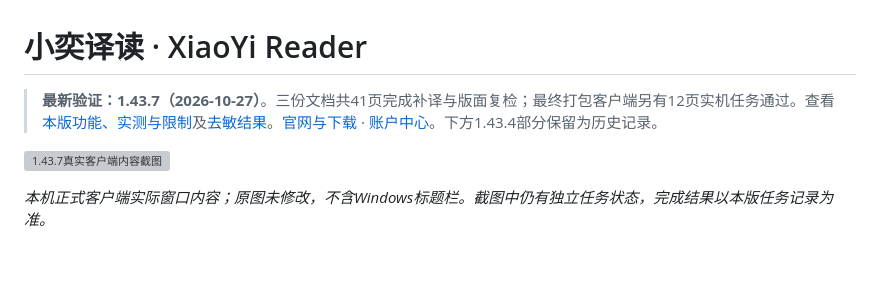
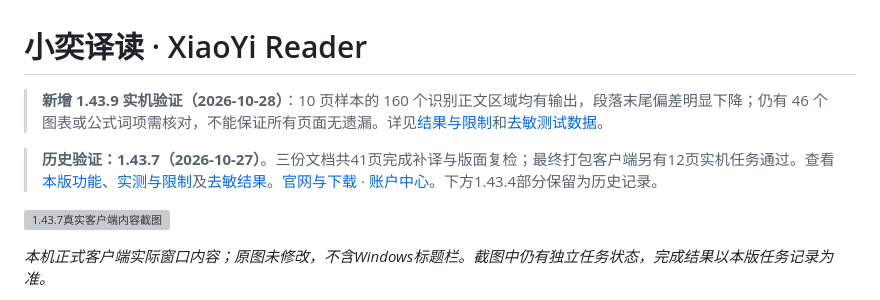
Before and after one commit to syj3426962511-glitch/xiaoyi-reader, a Markdown page: README.md, the part around the change. Rendered like a GitHub page; blank space fills up the shorter version; grey boxes are pictures that could not be loaded.

Commit message:
Document 1.43.9 real client validation and remaining limits

```diff
--- a/README.md
+++ b/README.md
@@ -1,6 +1,8 @@
 # 小奕译读 · XiaoYi Reader
 
-> **最新验证：1.43.7（2026-10-27）**。三份文档共41页完成补译与版面复检；最终打包客户端另有12页实机任务通过。查看[本版功能、实测与限制](guides/RELEASE-1.43.7.md)及[去敏结果](docs/results/validation-1.43.7.json)。[官网与下载](https://xiaoyi-reader.syj3426962511.chatgpt.site/) · [账户中心](https://xiaoyi-reader-accounts.syj3426962511.chatgpt.site/)。下方1.43.4部分保留为历史记录。
+> **新增 1.43.9 实机验证（2026-10-28）**：10 页样本的 160 个识别正文区域均有输出，段落末尾偏差明显下降；仍有 46 个图表或公式词项需核对，不能保证所有页面无遗漏。详见[结果与限制](guides/RELEASE-1.43.9.md)和[去敏测试数据](docs/results/validation-1.43.9.json)。
+
+> **历史验证：1.43.7（2026-10-27）**。三份文档共41页完成补译与版面复检；最终打包客户端另有12页实机任务通过。查看[本版功能、实测与限制](guides/RELEASE-1.43.7.md)及[去敏结果](docs/results/validation-1.43.7.json)。[官网与下载](https://xiaoyi-reader.syj3426962511.chatgpt.site/) · [账户中心](https://xiaoyi-reader-accounts.syj3426962511.chatgpt.site/)。下方1.43.4部分保留为历史记录。
 
 ![1.43.7真实客户端内容截图](docs/assets/02-real-client-1437.png)
 
```
Also changed, not shown: PUBLICATION_SCOPE.md (+1 -1 lines), guides/RELEASE-1.43.9.md (added, +24 -0 lines), docs/assets/03-real-client-1439.png (added), 2 other files.
